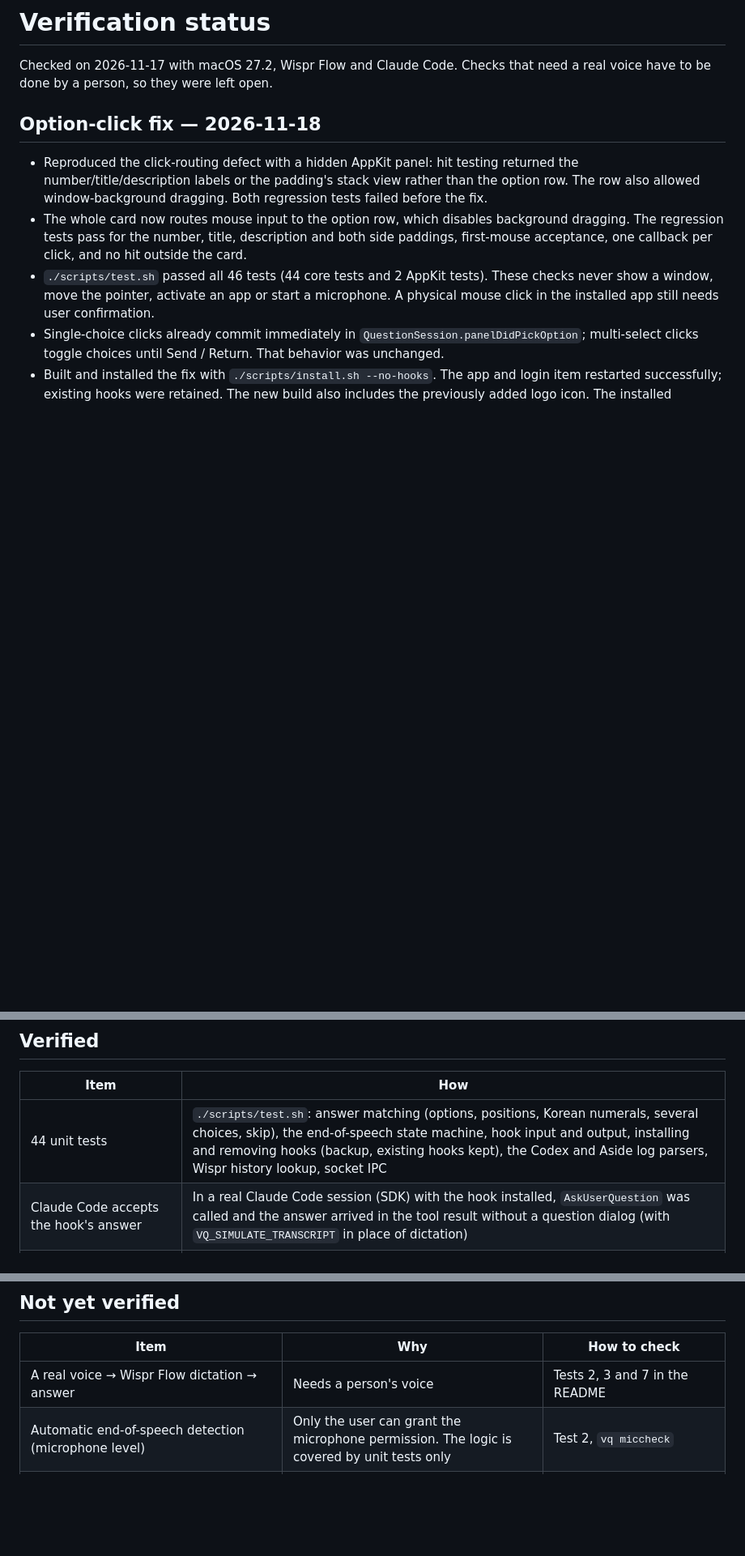
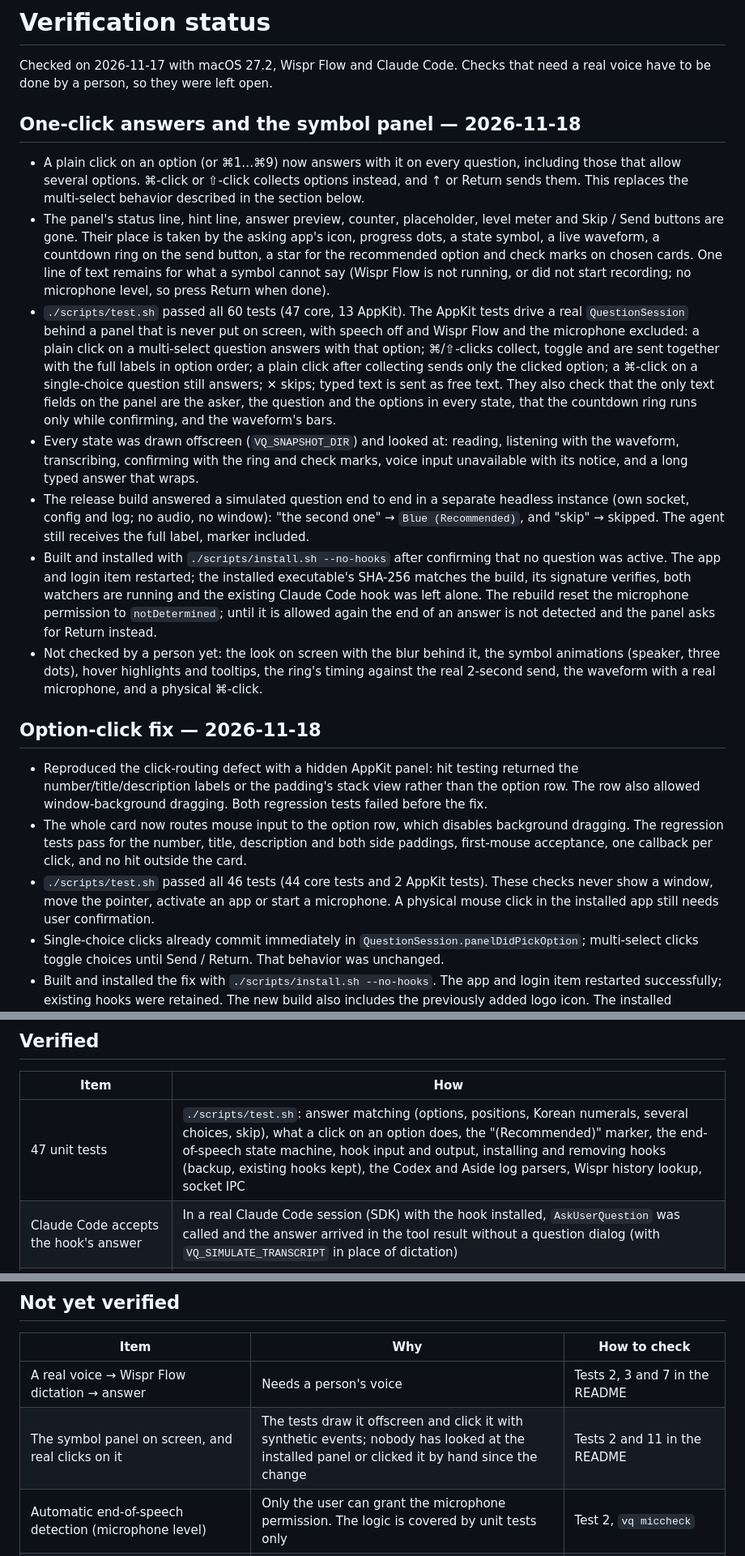
Before and after one commit to cloneisjun/voice-question, a Markdown page: docs/verification.md, 3 parts joined by grey strips. Shown at 81% size. Drawn GitHub-style; blank space fills up the shorter version.

```diff
--- a/docs/verification.md
+++ b/docs/verification.md
@@ -1,6 +1,16 @@
 # Verification status
 
 Checked on 2026-11-17 with macOS 27.2, Wispr Flow and Claude Code. Checks that need a real voice have to be done by a person, so they were left open.
+
+## One-click answers and the symbol panel — 2026-11-18
+
+- A plain click on an option (or ⌘1…⌘9) now answers with it on every question, including those that allow several options. ⌘-click or ⇧-click collects options instead, and ↑ or Return sends them. This replaces the multi-select behavior described in the section below.
+- The panel's status line, hint line, answer preview, counter, placeholder, level meter and Skip / Send buttons are gone. Their place is taken by the asking app's icon, progress dots, a state symbol, a live waveform, a countdown ring on the send button, a star for the recommended option and check marks on chosen cards. One line of text remains for what a symbol cannot say (Wispr Flow is not running, or did not start recording; no microphone level, so press Return when done).
+- `./scripts/test.sh` passed all 60 tests (47 core, 13 AppKit). The AppKit tests drive a real `QuestionSession` behind a panel that is never put on screen, with speech off and Wispr Flow and the microphone excluded: a plain click on a multi-select question answers with that option; ⌘/⇧-clicks collect, toggle and are sent together with the full labels in option order; a plain click after collecting sends only the clicked option; a ⌘-click on a single-choice question still answers; ✕ skips; typed text is sent as free text. They also check that the only text fields on the panel are the asker, the question and the options in every state, that the countdown ring runs only while confirming, and the waveform's bars.
+- Every state was drawn offscreen (`VQ_SNAPSHOT_DIR`) and looked at: reading, listening with the waveform, transcribing, confirming with the ring and check marks, voice input unavailable with its notice, and a long typed answer that wraps.
+- The release build answered a simulated question end to end in a separate headless instance (own socket, config and log; no audio, no window): "the second one" → `Blue (Recommended)`, and "skip" → skipped. The agent still receives the full label, marker included.
+- Built and installed with `./scripts/install.sh --no-hooks` after confirming that no question was active. The app and login item restarted; the installed executable's SHA-256 matches the build, its signature verifies, both watchers are running and the existing Claude Code hook was left alone. The rebuild reset the microphone permission to `notDetermined`; until it is allowed again the end of an answer is not detected and the panel asks for Return instead.
+- Not checked by a person yet: the look on screen with the blur behind it, the symbol animations (speaker, three dots), hover highlights and tooltips, the ring's timing against the real 2-second send, the waveform with a real microphone, and a physical ⌘-click.
 
 ## Option-click fix — 2026-11-18
 
@@ -14,7 +24,7 @@ Checked on 2026-11-17 with macOS 27.2, Wispr Flow and Claude Code. Checks that n
 
 | Item | How |
 |---|---|
-| 44 unit tests | `./scripts/test.sh`: answer matching (options, positions, Korean numerals, several choices, skip), the end-of-speech state machine, hook input and output, installing and removing hooks (backup, existing hooks kept), the Codex and Aside log parsers, Wispr history lookup, socket IPC |
+| 47 unit tests | `./scripts/test.sh`: answer matching (options, positions, Korean numerals, several choices, skip), what a click on an option does, the "(Recommended)" marker, the end-of-speech state machine, hook input and output, installing and removing hooks (backup, existing hooks kept), the Codex and Aside log parsers, Wispr history lookup, socket IPC |
 | Claude Code accepts the hook's answer | In a real Claude Code session (SDK) with the hook installed, `AskUserQuestion` was called and the answer arrived in the tool result without a question dialog (with `VQ_SIMULATE_TRANSCRIPT` in place of dictation) |
 | It falls back to the app's own question dialog | With `VQ_DISABLE=1`, with the app not running, and with the answer "건너뛰기" ("skip"), the hook printed nothing and Claude Code asked for its own question dialog |
 | The panel does not push aside the app you are using | The frontmost app did not change while the panel was showing |
@@ -29,6 +39,7 @@ Checked on 2026-11-17 with macOS 27.2, Wispr Flow and Claude Code. Checks that n
 | Item | Why | How to check |
 |---|---|---|
 | A real voice → Wispr Flow dictation → answer | Needs a person's voice | Tests 2, 3 and 7 in the README |
+| The symbol panel on screen, and real clicks on it | The tests draw it offscreen and click it with synthetic events; nobody has looked at the installed panel or clicked it by hand since the change | Tests 2 and 11 in the README |
 | Automatic end-of-speech detection (microphone level) | Only the user can grant the microphone permission. The logic is covered by unit tests only | Test 2, `vq miccheck` |
 | Quality and volume of the spoken question | Only run with the sound off | Test 2 |
 | Clipboard delivery for ChatGPT and Aside, and the experimental `paste` / `resume` / `steer` | Needs a live question card. Only the parsers are unit-tested | Test 9 |
```
Also changed, not shown: README.md (+33 -5 lines), docs/assets/panel.png (added), 7 other files.
